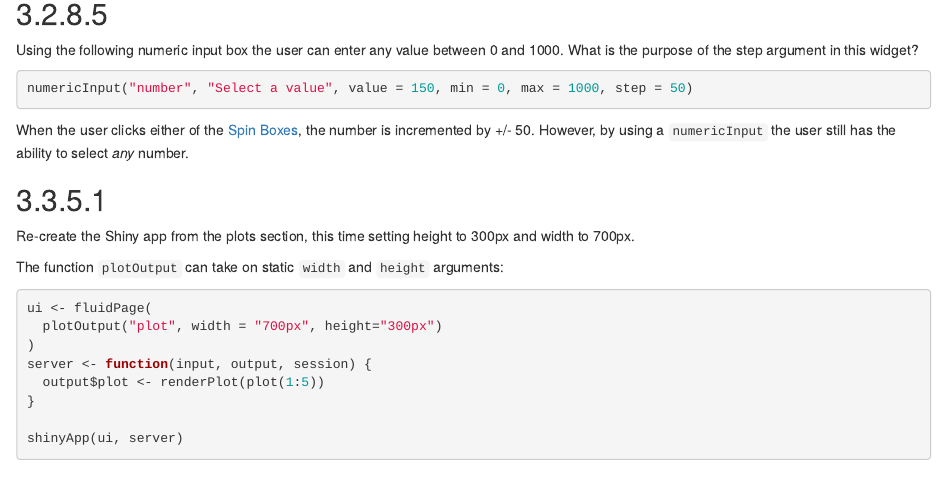
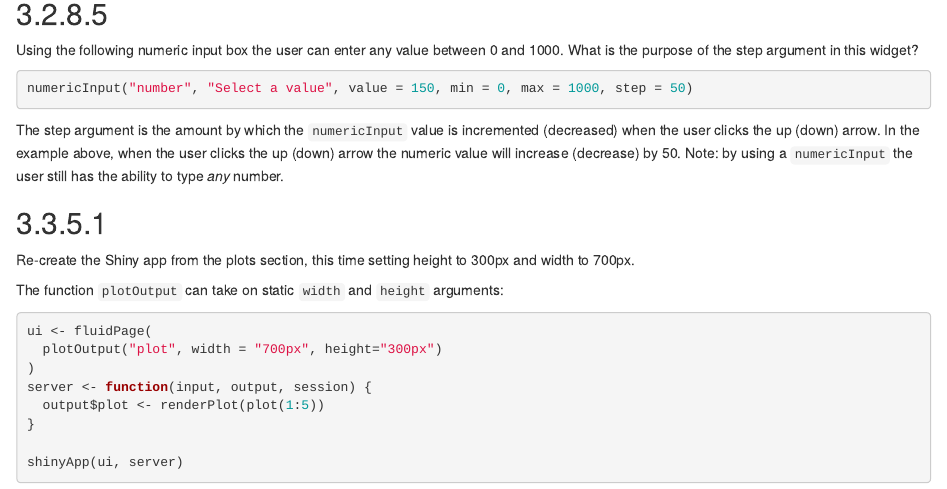
Before and after one commit to r4ds/mastering_shiny_book_solutions, an R Markdown document (basic-ui.Rmd): the page in a window 1100 px wide, from 1340 px down. Rendered offline with R 4.5, knitr and Pandoc, with nearby package versions; drawn as R Markdown's standard HTML page in place of the format the file asks for.

Commit message:
Update wording.

````diff
--- a/basic-ui.Rmd
+++ b/basic-ui.Rmd
@@ -81,7 +81,7 @@ numericInput("number", "Select a value", value = 150, min = 0, max = 1000, step
 ```
 :::
 
-When the user clicks either of the [Spin Boxes](https://en.wikipedia.org/wiki/Spinner_%28computing%29), the number is incremented by +/- 50. However, by using a `numericInput` the user still has the ability to select *any* number.
+The step argument is the amount by which the `numericInput` value is incremented (decreased) when the user clicks the up (down) arrow. In the example above, when the user clicks the up (down) arrow the numeric value will increase (decrease) by 50. Note: by using a `numericInput` the user still has the ability to type *any* number.
 
 ## 3.3.5.1 {-}
 
````
